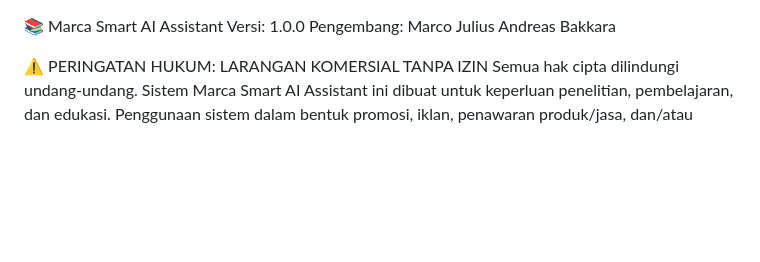
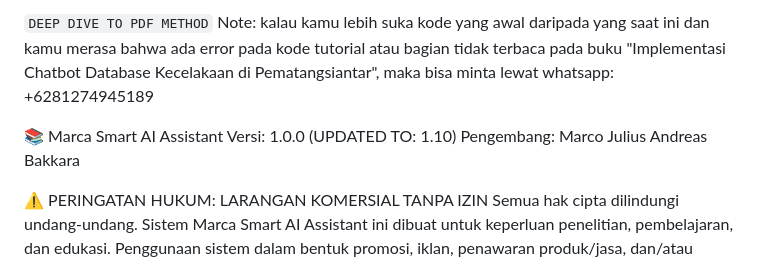
Before and after one commit to MarcaBot/Marca-AI, a Markdown page: README.md, the part around the change. Rendered like a GitHub page; blank space fills up the shorter version.

```diff
--- a/README.md
+++ b/README.md
@@ -1,5 +1,8 @@
+`DEEP DIVE TO PDF METHOD`
+Note: kalau kamu lebih suka kode yang awal daripada yang saat ini dan kamu merasa bahwa ada error pada kode tutorial atau bagian tidak terbaca pada buku "Implementasi Chatbot Database Kecelakaan di Pematangsiantar", maka bisa minta lewat whatsapp: +6281274945189
+
 📚 Marca Smart AI Assistant
-Versi: 1.0.0
+Versi: 1.0.0 (UPDATED TO: 1.10)
 Pengembang: Marco Julius Andreas Bakkara
 
 ⚠️ PERINGATAN HUKUM: LARANGAN KOMERSIAL TANPA IZIN
```
